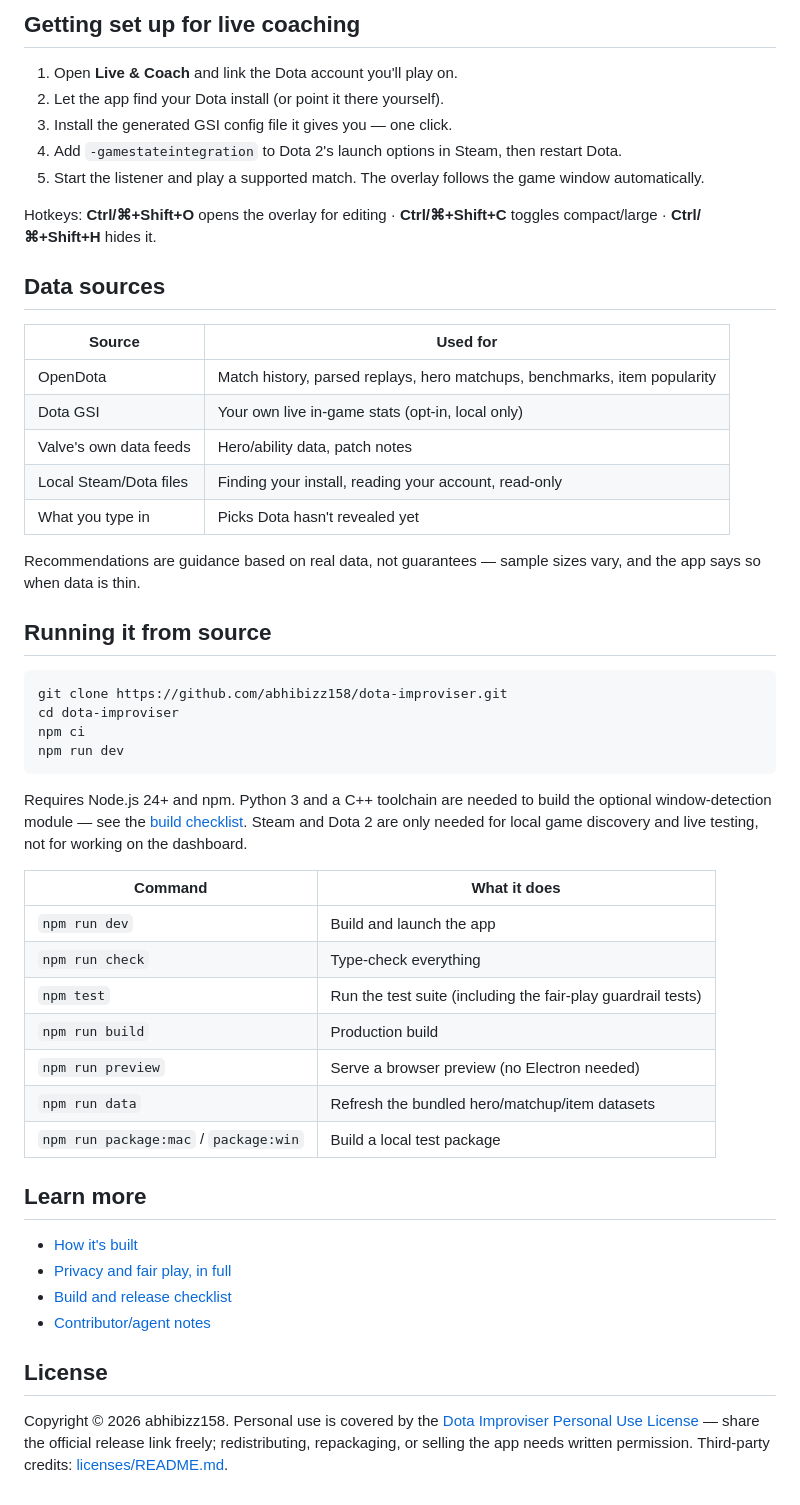
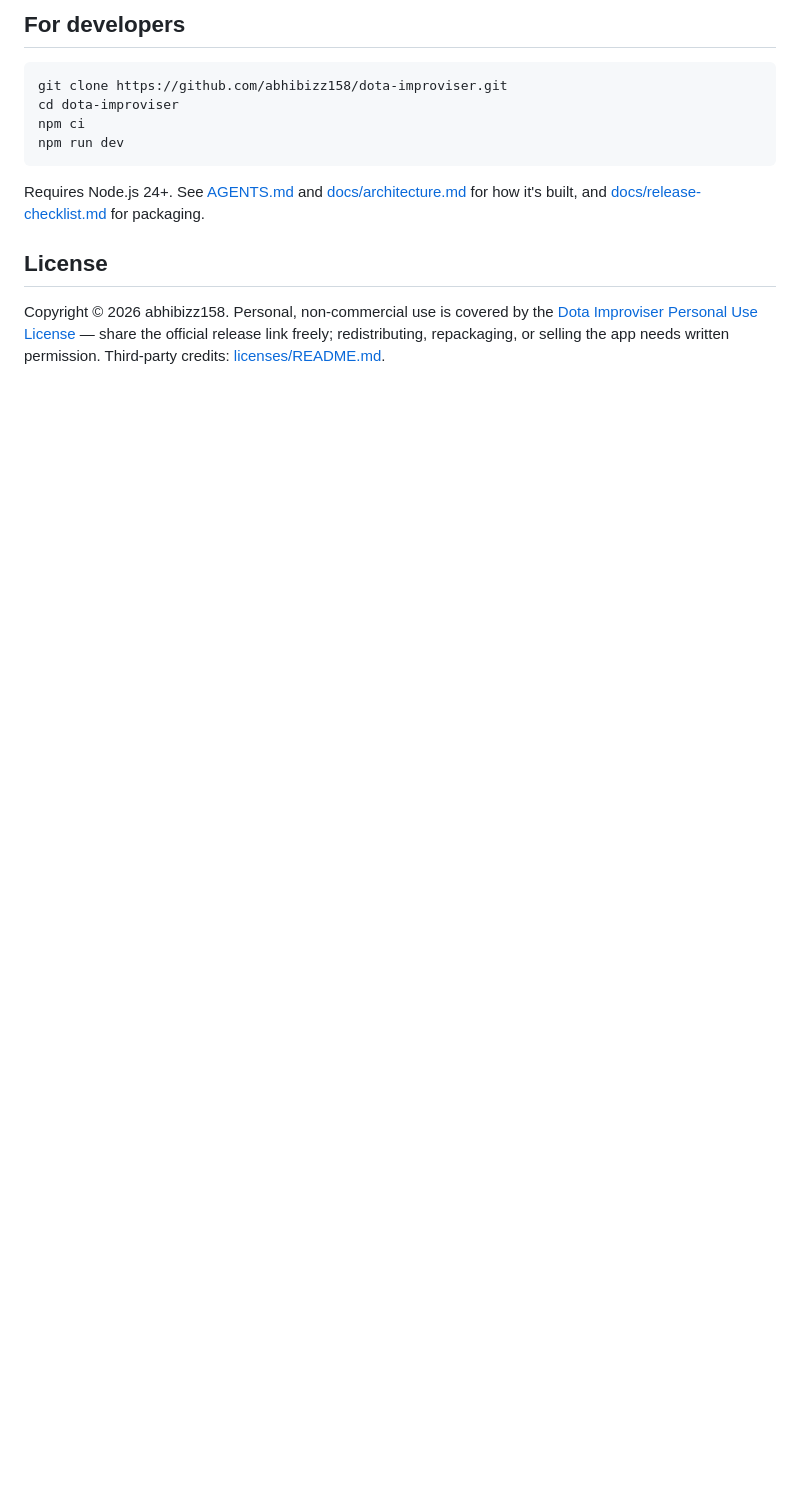
Before and after one commit to abhibizz158/dota-improviser, a Markdown page: README.md, the part around one of its changes. Drawn GitHub-style; blank space fills up the shorter version.

````diff
--- a/README.md
+++ b/README.md
@@ -51,27 +50,5 @@ The app checks for updates automatically and installs them in the background onc
 
-## Getting set up for live coaching
-
-1. Open **Live & Coach** and link the Dota account you'll play on.
-2. Let the app find your Dota install (or point it there yourself).
-3. Install the generated GSI config file it gives you — one click.
-4. Add `-gamestateintegration` to Dota 2's launch options in Steam, then restart Dota.
-5. Start the listener and play a supported match. The overlay follows the game window automatically.
-
-Hotkeys: **Ctrl/⌘+Shift+O** opens the overlay for editing · **Ctrl/⌘+Shift+C** toggles compact/large · **Ctrl/⌘+Shift+H** hides it.
-
-## Data sources
-
-| Source | Used for |
-| --- | --- |
-| OpenDota | Match history, parsed replays, hero matchups, benchmarks, item popularity |
-| Dota GSI | Your own live in-game stats (opt-in, local only) |
-| Valve's own data feeds | Hero/ability data, patch notes |
-| Local Steam/Dota files | Finding your install, reading your account, read-only |
-| What you type in | Picks Dota hasn't revealed yet |
-
-Recommendations are guidance based on real data, not guarantees — sample sizes vary, and the app says so when data is thin.
-
-## Running it from source
+## For developers
 
 ```sh
 git clone https://github.com/abhibizz158/dota-improviser.git
@@ -80,25 +57,8 @@ npm ci
 npm run dev
 ```
 
-Requires Node.js 24+ and npm. Python 3 and a C++ toolchain are needed to build the optional window-detection module — see the [build checklist](docs/release-checklist.md). Steam and Dota 2 are only needed for local game discovery and live testing, not for working on the dashboard.
-
-| Command | What it does |
-| --- | --- |
-| `npm run dev` | Build and launch the app |
-| `npm run check` | Type-check everything |
-| `npm test` | Run the test suite (including the fair-play guardrail tests) |
-| `npm run build` | Production build |
-| `npm run preview` | Serve a browser preview (no Electron needed) |
-| `npm run data` | Refresh the bundled hero/matchup/item datasets |
-| `npm run package:mac` / `package:win` | Build a local test package |
-
-## Learn more
-
-- [How it's built](docs/architecture.md)
-- [Privacy and fair play, in full](docs/privacy-and-safety.md)
-- [Build and release checklist](docs/release-checklist.md)
-- [Contributor/agent notes](AGENTS.md)
+Requires Node.js 24+. See [AGENTS.md](AGENTS.md) and [docs/architecture.md](docs/architecture.md) for how it's built, and [docs/release-checklist.md](docs/release-checklist.md) for packaging.
 
 ## License
 
-Copyright © 2026 abhibizz158. Personal use is covered by the [Dota Improviser Personal Use License](LICENSE) — share the official release link freely; redistributing, repackaging, or selling the app needs written permission. Third-party credits: [licenses/README.md](licenses/README.md).
+Copyright © 2026 abhibizz158. Personal, non-commercial use is covered by the [Dota Improviser Personal Use License](LICENSE) — share the official release link freely; redistributing, repackaging, or selling the app needs written permission. Third-party credits: [licenses/README.md](licenses/README.md).
````
Also changed, not shown: other parts of README.md (+24 -25 lines), docs/images/draft-builds.jpg (added), docs/images/live-overlay.jpg (added), docs/images/overlay-customize.jpg (added).
